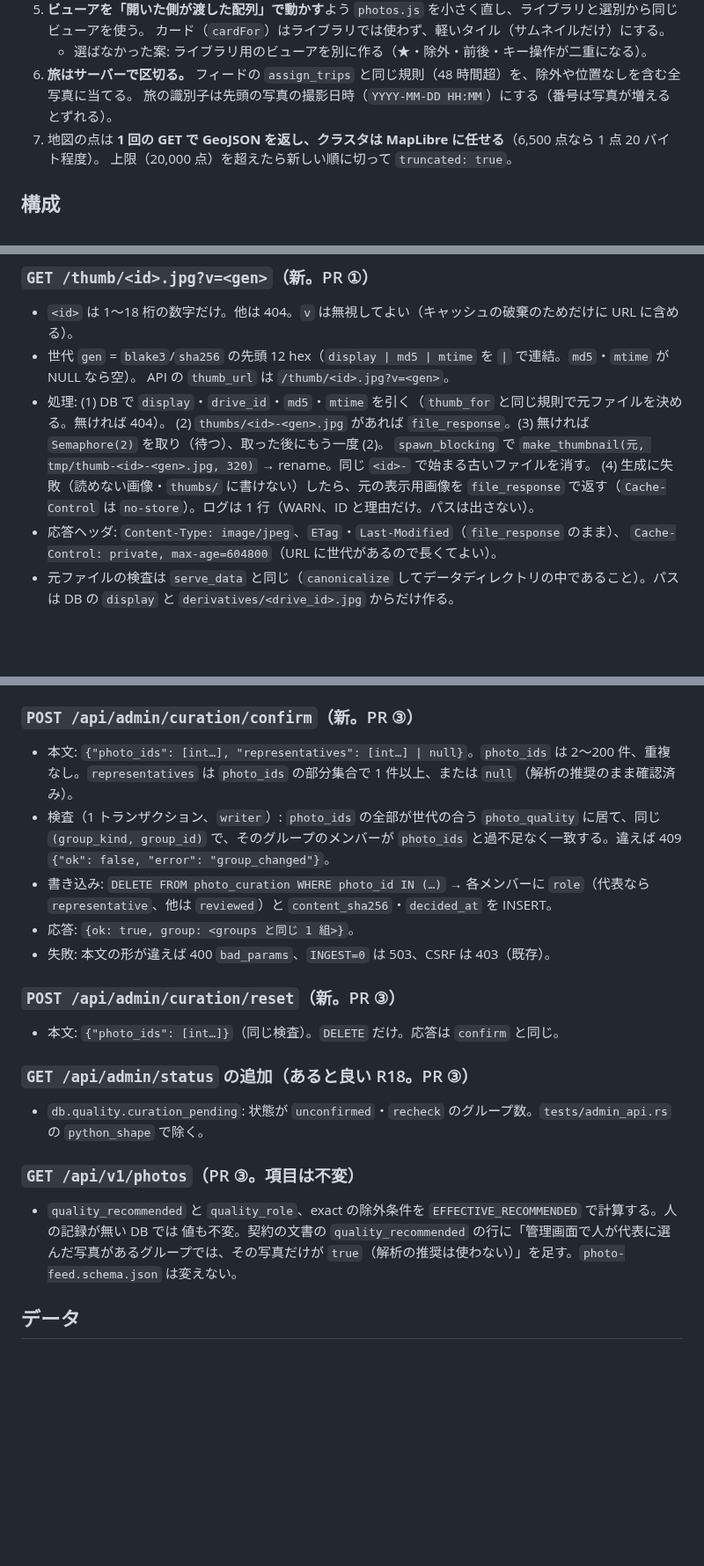
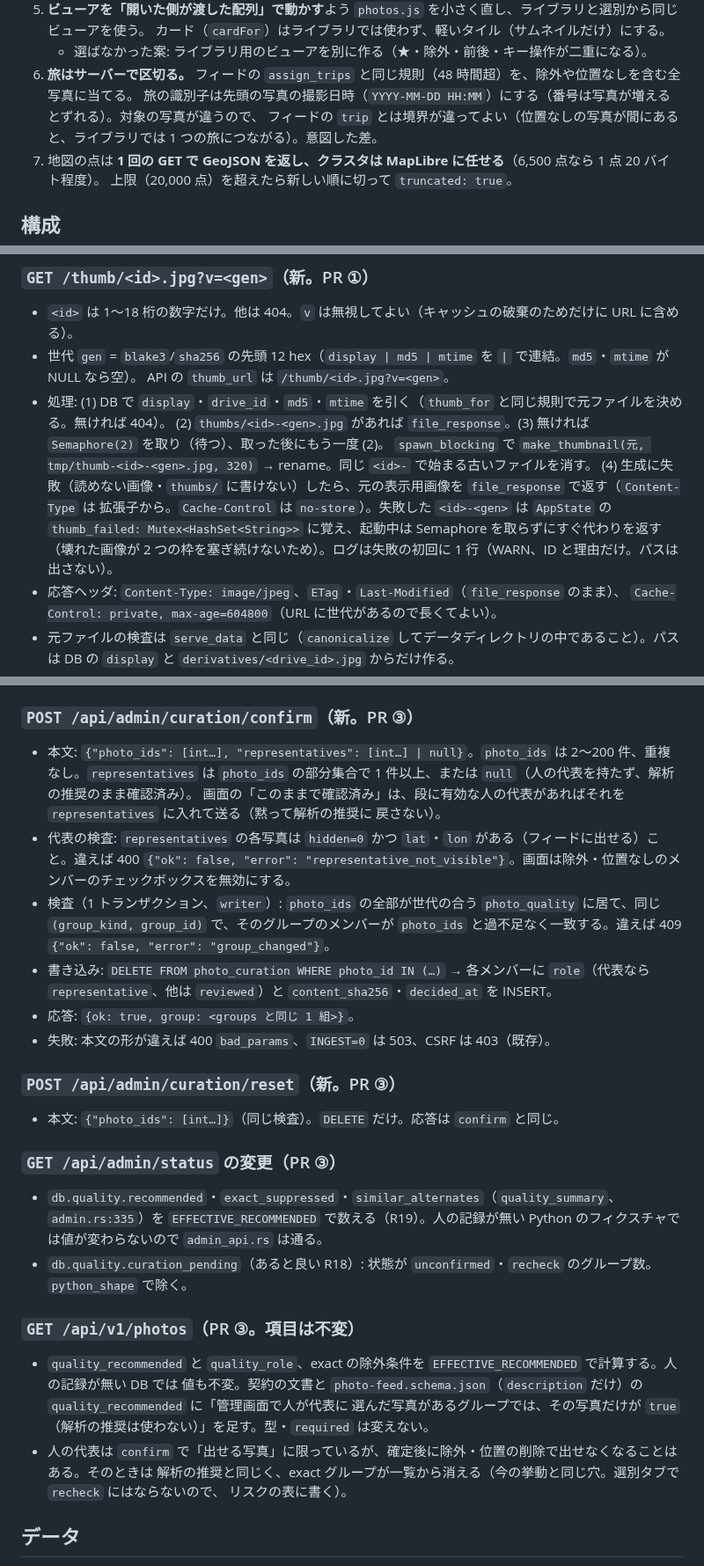
Before and after one commit to ysogabe/geoframe, a Markdown page: docs/admin-library/design.md, 3 parts joined by grey strips. Shown at 88% size. Rendered like a GitHub page; blank space fills up the shorter version.

Commit message:
docs(admin-library): 代表の可視性・確認の挙動・失敗の記憶・状況の件数を明記
Co-Authored-By: Claude Fable 5.1 <noreply@anthropic.com>

```diff
--- a/docs/admin-library/design.md
+++ b/docs/admin-library/design.md
@@ -113,7 +113,8 @@
    カード（`cardFor`）はライブラリでは使わず、軽いタイル（サムネイルだけ）にする。
    - 選ばなかった案: ライブラリ用のビューアを別に作る（★・除外・前後・キー操作が二重になる）。
 6. **旅はサーバーで区切る。** フィードの `assign_trips` と同じ規則（48 時間超）を、除外や位置なしを含む全写真に当てる。
-   旅の識別子は先頭の写真の撮影日時（`YYYY-MM-DD HH:MM`）にする（番号は写真が増えるとずれる）。
+   旅の識別子は先頭の写真の撮影日時（`YYYY-MM-DD HH:MM`）にする（番号は写真が増えるとずれる）。対象の写真が違うので、
+   フィードの `trip` とは境界が違ってよい（位置なしの写真が間にあると、ライブラリでは 1 つの旅につながる）。意図した差。
 7. 地図の点は **1 回の GET で GeoJSON を返し、クラスタは MapLibre に任せる**（6,500 点なら 1 点 20 バイト程度）。
    上限（20,000 点）を超えたら新しい順に切って `truncated: true`。
 
@@ -241,8 +242,10 @@ cs = {
 - 処理: (1) DB で `display`・`drive_id`・`md5`・`mtime` を引く（`thumb_for` と同じ規則で元ファイルを決める。無ければ 404）。
   (2) `thumbs/<id>-<gen>.jpg` があれば `file_response`。(3) 無ければ `Semaphore(2)` を取り（待つ）、取った後にもう一度 (2)。
   `spawn_blocking` で `make_thumbnail(元, tmp/thumb-<id>-<gen>.jpg, 320)` → rename。同じ `<id>-` で始まる古いファイルを消す。
-  (4) 生成に失敗（読めない画像・`thumbs/` に書けない）したら、元の表示用画像を `file_response` で返す（`Cache-Control` は
-  `no-store`）。ログは 1 行（WARN、ID と理由だけ。パスは出さない）。
+  (4) 生成に失敗（読めない画像・`thumbs/` に書けない）したら、元の表示用画像を `file_response` で返す（`Content-Type` は
+  拡張子から。`Cache-Control` は `no-store`）。失敗した `<id>-<gen>` は `AppState` の `thumb_failed: Mutex<HashSet<String>>`
+  に覚え、起動中は Semaphore を取らずにすぐ代わりを返す（壊れた画像が 2 つの枠を塞ぎ続けないため）。ログは失敗の初回に
+  1 行（WARN、ID と理由だけ。パスは出さない）。
 - 応答ヘッダ: `Content-Type: image/jpeg`、`ETag`・`Last-Modified`（`file_response` のまま）、
   `Cache-Control: private, max-age=604800`（URL に世代があるので長くてよい）。
 - 元ファイルの検査は `serve_data` と同じ（`canonicalize` してデータディレクトリの中であること）。パスは DB の `display` と
@@ -353,7 +356,11 @@ CASE WHEN q.group_id IS NULL THEN 0
 ### `POST /api/admin/curation/confirm`（新。PR ③）
 
 - 本文: `{"photo_ids": [int…], "representatives": [int…] | null}`。`photo_ids` は 2〜200 件、重複なし。`representatives` は
-  `photo_ids` の部分集合で 1 件以上、または `null`（解析の推奨のまま確認済み）。
+  `photo_ids` の部分集合で 1 件以上、または `null`（人の代表を持たず、解析の推奨のまま確認済み）。
+  画面の「このままで確認済み」は、段に有効な人の代表があればそれを `representatives` に入れて送る（黙って解析の推奨に
+  戻さない）。
+- 代表の検査: `representatives` の各写真は `hidden=0` かつ `lat`・`lon` がある（フィードに出せる）こと。違えば 400
+  `{"ok": false, "error": "representative_not_visible"}`。画面は除外・位置なしのメンバーのチェックボックスを無効にする。
 - 検査（1 トランザクション、`writer`）: `photo_ids` の全部が世代の合う `photo_quality` に居て、同じ `(group_kind, group_id)`
   で、そのグループのメンバーが `photo_ids` と過不足なく一致する。違えば 409 `{"ok": false, "error": "group_changed"}`。
 - 書き込み: `DELETE FROM photo_curation WHERE photo_id IN (…)` → 各メンバーに `role`（代表なら `representative`、他は
@@ -365,15 +372,20 @@ CASE WHEN q.group_id IS NULL THEN 0
 
 - 本文: `{"photo_ids": [int…]}`（同じ検査）。`DELETE` だけ。応答は `confirm` と同じ。
 
-### `GET /api/admin/status` の追加（あると良い R18。PR ③）
+### `GET /api/admin/status` の変更（PR ③）
 
-- `db.quality.curation_pending`: 状態が `unconfirmed`・`recheck` のグループ数。`tests/admin_api.rs` の `python_shape` で除く。
+- `db.quality.recommended`・`exact_suppressed`・`similar_alternates`（`quality_summary`、`admin.rs:335`）を
+  `EFFECTIVE_RECOMMENDED` で数える（R19）。人の記録が無い Python のフィクスチャでは値が変わらないので `admin_api.rs` は通る。
+- `db.quality.curation_pending`（あると良い R18）: 状態が `unconfirmed`・`recheck` のグループ数。`python_shape` で除く。
 
 ### `GET /api/v1/photos`（PR ③。項目は不変）
 
 - `quality_recommended` と `quality_role`、exact の除外条件を `EFFECTIVE_RECOMMENDED` で計算する。人の記録が無い DB では
-  値も不変。契約の文書の `quality_recommended` の行に「管理画面で人が代表に選んだ写真があるグループでは、その写真だけが
-  `true`（解析の推奨は使わない）」を足す。`photo-feed.schema.json` は変えない。
+  値も不変。契約の文書と `photo-feed.schema.json`（`description` だけ）の `quality_recommended` に「管理画面で人が代表に
+  選んだ写真があるグループでは、その写真だけが `true`（解析の推奨は使わない）」を足す。型・`required` は変えない。
+- 人の代表は `confirm` で「出せる写真」に限っているが、確定後に除外・位置の削除で出せなくなることはある。そのときは
+  解析の推奨と同じく、exact グループが一覧から消える（今の挙動と同じ穴。選別タブで `recheck` にはならないので、
+  リスクの表に書く）。
 
 ## データ
 
```
Also changed, not shown: other parts of docs/admin-library/design.md (+1 -0 lines), docs/admin-library/prd.md (+17 -9 lines).
